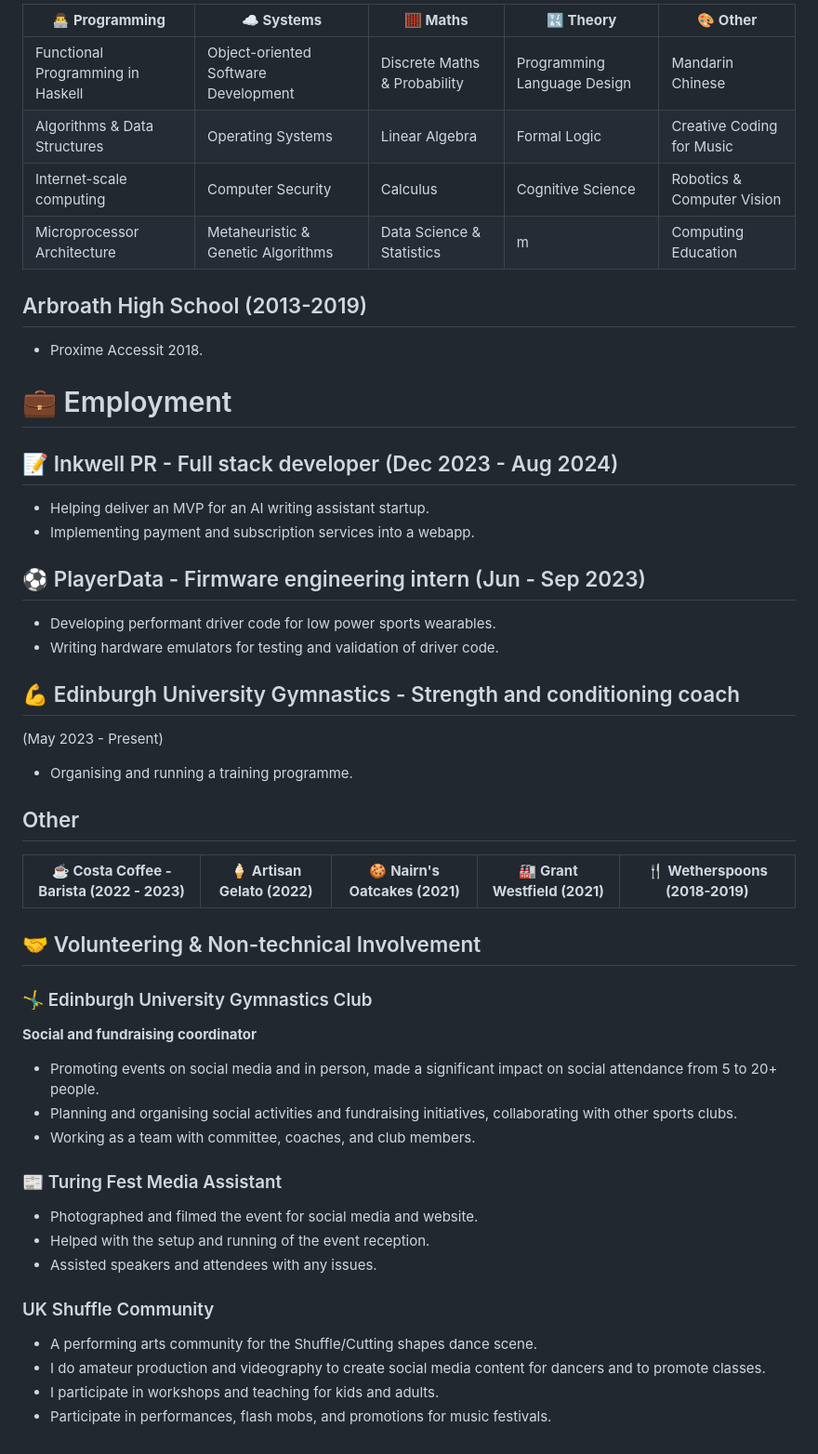
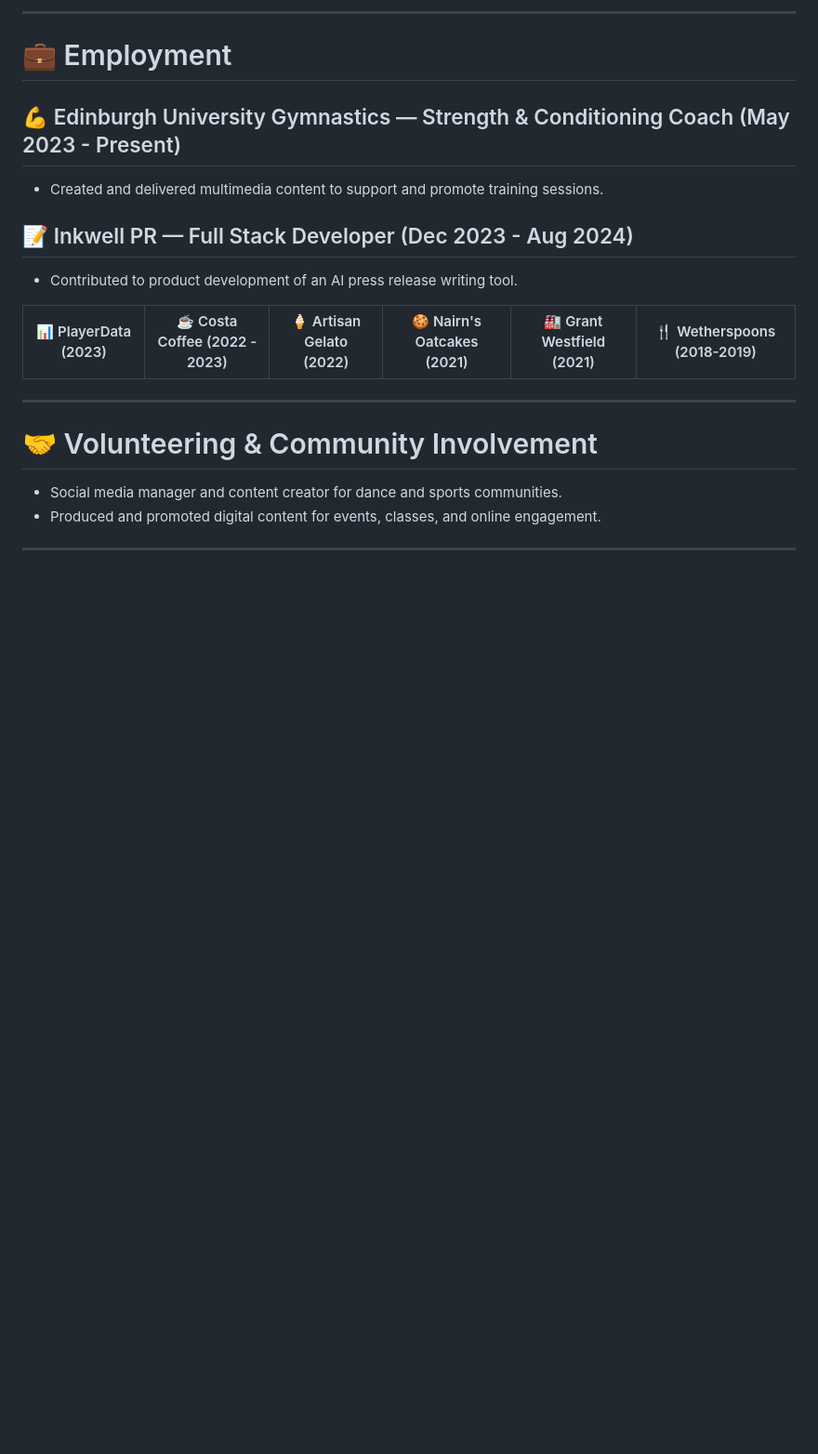
Before and after one commit to tc-tommo/cv, a Markdown page: master.md, the part around the change printed below. Shown: that part at 93% size. Rendered like a GitHub page; blank space fills up the shorter version.

```diff
--- a/master.md
+++ b/master.md
@@ -79,50 +72,22 @@ author: Tommo Chung
 
-
-| 👨‍💻 **Programming** | ☁️ **Systems** | 🧮 **Maths** | 🔣 **Theory** | 🎨 **Other** |
-|---|---|---|---|---|
-| Functional Programming in Haskell | Object-oriented Software Development | Discrete Maths & Probability | Programming Language Design | Mandarin Chinese |
-| Algorithms & Data Structures | Operating Systems | Linear Algebra | Formal Logic | Creative Coding for Music |
-| Internet-scale computing | Computer Security | Calculus | Cognitive Science | Robotics & Computer Vision |
-| Microprocessor Architecture | Metaheuristic & Genetic Algorithms | Data Science & Statistics | m | Computing Education |
-
-## Arbroath High School (2013-2019)
-- Proxime Accessit 2018.
+---
 
 # 💼 Employment
 
-## 📝 Inkwell PR - Full stack developer (Dec 2023 - Aug 2024)
-- Helping deliver an MVP for an AI writing assistant startup.
-- Implementing payment and subscription services into a webapp.
+## 💪 Edinburgh University Gymnastics — Strength & Conditioning Coach (May 2023 - Present)
+- Created and delivered multimedia content to support and promote training sessions.
 
-## ⚽ PlayerData - Firmware engineering intern (Jun - Sep 2023)
-- Developing performant driver code for low power sports wearables.
-- Writing hardware emulators for testing and validation of driver code.
+## 📝 Inkwell PR — Full Stack Developer (Dec 2023 - Aug 2024)
+- Contributed to product development of an AI press release writing tool.
 
-## 💪 Edinburgh University Gymnastics - Strength and conditioning coach
-(May 2023 - Present)
-- Organising and running a training programme.
+|📊 PlayerData (2023) |☕ Costa Coffee (2022 - 2023) |🍦 Artisan Gelato (2022) |🍪 Nairn's Oatcakes (2021) |🏭 Grant Westfield (2021) | 🍴 Wetherspoons (2018-2019) |
+|-|-|-|-|-|-|
 
-## Other
-|☕ **Costa Coffee - Barista (2022 - 2023)** |🍦 **Artisan Gelato (2022)** |🍪 **Nairn's Oatcakes (2021)** |🏭 **Grant Westfield (2021)** | 🍴 **Wetherspoons (2018-2019)** |
-|-|-|-|-|-|
+---
 
+# 🤝 Volunteering & Community Involvement
 
-## 🤝 Volunteering & Non-technical Involvement
+- Social media manager and content creator for dance and sports communities.
+- Produced and promoted digital content for events, classes, and online engagement.
 
-### 🤸‍♂️ Edinburgh University Gymnastics Club
-
-**Social and fundraising coordinator**
-- Promoting events on social media and in person, made a significant impact on social attendance from 5 to 20+ people.
-- Planning and organising social activities and fundraising initiatives, collaborating with other sports clubs.
-- Working as a team with committee, coaches, and club members.
-
-### 📰 Turing Fest Media Assistant
-- Photographed and filmed the event for social media and website.
-- Helped with the setup and running of the event reception.
-- Assisted speakers and attendees with any issues.
-
-### UK Shuffle Community
-- A performing arts community for the Shuffle/Cutting shapes dance scene.
-- I do amateur production and videography to create social media content for dancers and to promote classes.
-- I participate in workshops and teaching for kids and adults.
-- Participate in performances, flash mobs, and promotions for music festivals.
+---
```
Also changed, not shown: other parts of master.md (+36 -43 lines).
